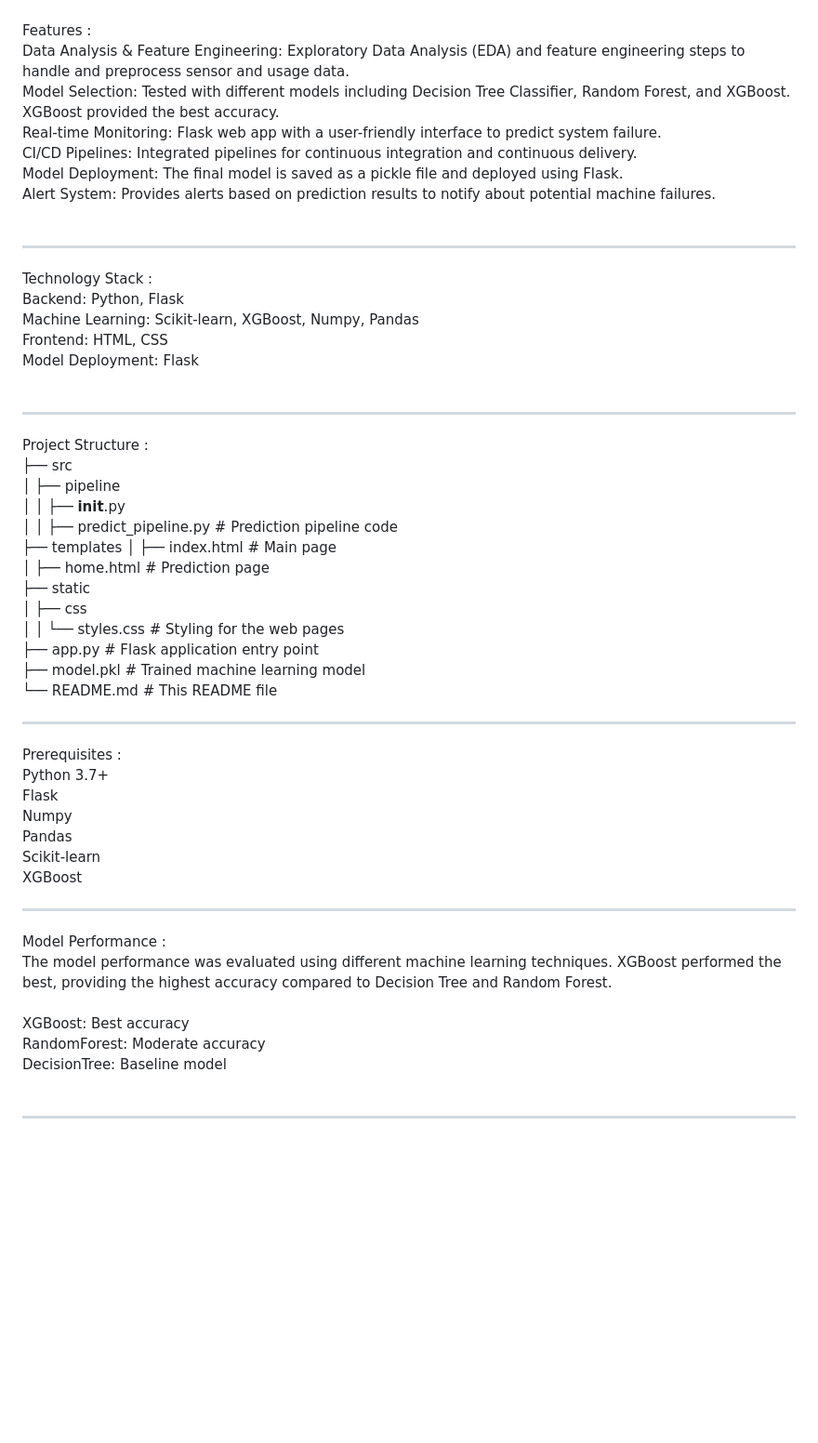
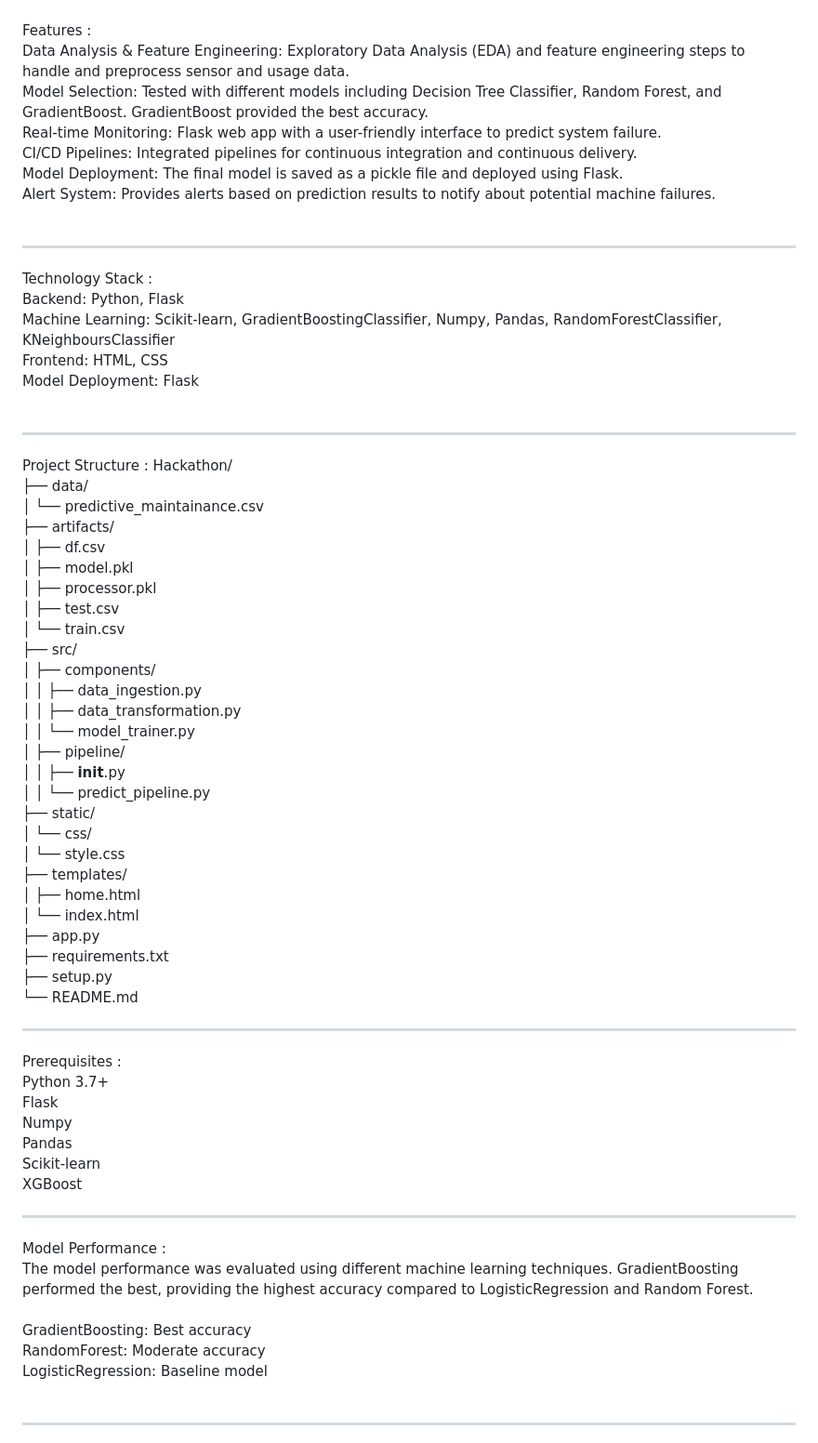
Before and after one commit to geek-nik-1/Hackathon, a Markdown page: README.md, the part around the change. Shown at 93% size. Drawn GitHub-style; blank space fills up the shorter version.

```diff
--- a/README.md
+++ b/README.md
@@ -15,7 +15,7 @@ Features :
 <br>
 Data Analysis & Feature Engineering: Exploratory Data Analysis (EDA) and feature engineering steps to handle and preprocess sensor and usage data.
 <br>
-Model Selection: Tested with different models including Decision Tree Classifier, Random Forest, and XGBoost. XGBoost provided the best accuracy.
+Model Selection: Tested with different models including Decision Tree Classifier, Random Forest, and GradientBoost. GradientBoost provided the best accuracy.
 <br>
 Real-time Monitoring: Flask web app with a user-friendly interface to predict system failure.
 <br>
@@ -32,7 +32,7 @@ Technology Stack :
 <br>
 Backend: Python, Flask
 <br>
-Machine Learning: Scikit-learn, XGBoost, Numpy, Pandas
+Machine Learning: Scikit-learn, GradientBoostingClassifier, Numpy, Pandas, RandomForestClassifier, KNeighboursClassifier
 <br>
 Frontend: HTML, CSS
 <br>
@@ -42,32 +42,34 @@ Model Deployment: Flask
 <hr>
 
 Project Structure :
-<br>
-├── src
-<br>
-│   ├── pipeline
-<br>
-│   │   ├── __init__.py
-<br>
-│   │   ├── predict_pipeline.py   # Prediction pipeline code
-<br>
-├── templates
-│   ├── index.html                # Main page
-<br>
-│   ├── home.html                 # Prediction page
-<br>
-├── static
-<br>
-│   ├── css
-<br>
-│   │   └── styles.css            # Styling for the web pages
-<br>
-├── app.py                        # Flask application entry point
-<br>
-├── model.pkl                     # Trained machine learning model
-<br>
-└── README.md                     # This README file
-<br>
+Hackathon/<br>
+├── data/<br>
+│   └── predictive_maintainance.csv<br>
+├── artifacts/<br>
+│   ├── df.csv<br>
+│   ├── model.pkl<br>
+│   ├── processor.pkl<br>
+│   ├── test.csv<br>
+│   └── train.csv<br>
+├── src/<br>
+│   ├── components/<br>
+│   │   ├── data_ingestion.py<br>
+│   │   ├── data_transformation.py<br>
+│   │   └── model_trainer.py<br>
+│   ├── pipeline/<br>
+│   │   ├── __init__.py<br>
+│   │   └── predict_pipeline.py<br>
+├── static/<br>
+│   └── css/<br>
+│       └── style.css<br>
+├── templates/<br>
+│   ├── home.html<br>
+│   └── index.html<br>
+├── app.py<br>
+├── requirements.txt<br>
+├── setup.py<br>
+└── README.md<br>
+
 <hr>
 
 Prerequisites :
@@ -87,14 +89,14 @@ XGBoost
 
 Model Performance :
 <br>
-The model performance was evaluated using different machine learning techniques. XGBoost performed the best, providing the highest accuracy compared to Decision Tree and Random Forest.
+The model performance was evaluated using different machine learning techniques. GradientBoosting performed the best, providing the highest accuracy compared to LogisticRegression and Random Forest.
 <br>
 <br>
-XGBoost: Best accuracy
+GradientBoosting: Best accuracy
 <br>
 RandomForest: Moderate accuracy
 <br>
-DecisionTree: Baseline model
+LogisticRegression: Baseline model
 <br>
 <br>
 <hr>
```
